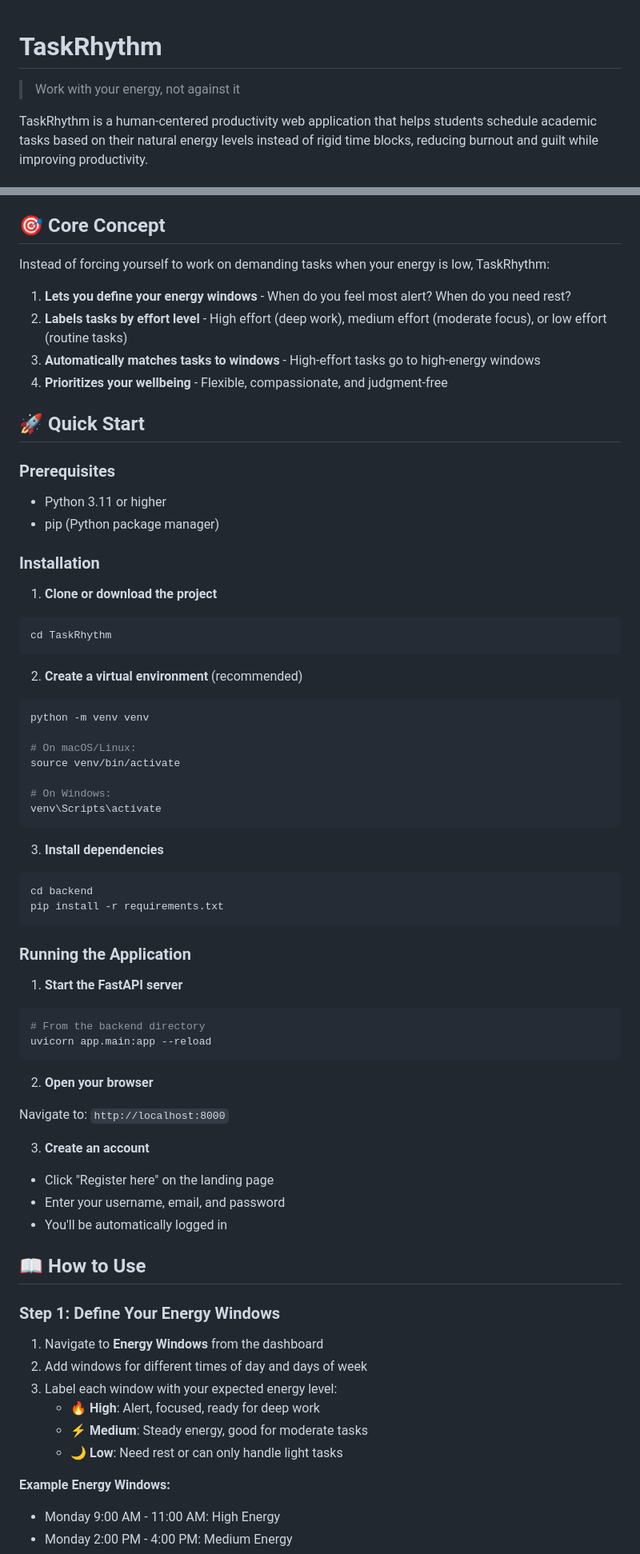
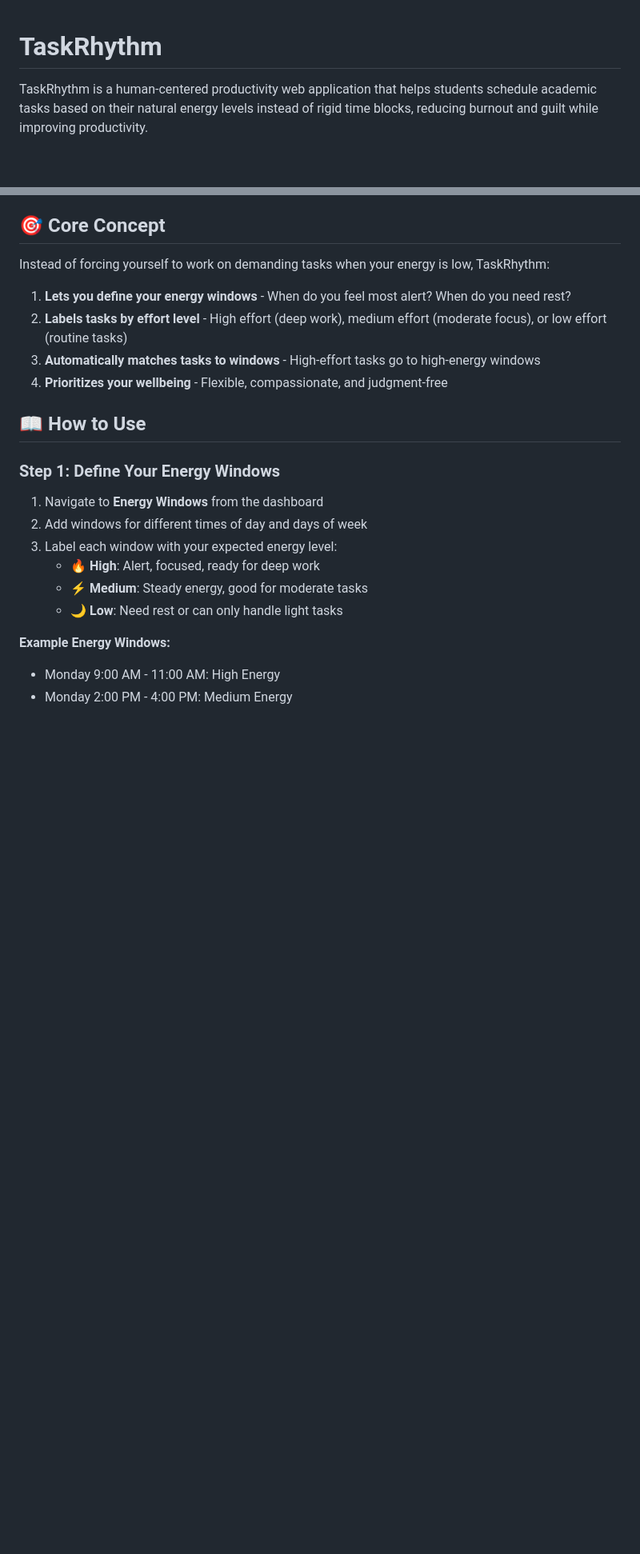
Before and after one commit to ipsamanhas/TaskRhythm, a Markdown page: README.md, 2 parts joined by grey strips. Shown at 80% size. GitHub-like rendering; blank space fills up the shorter version.

````diff
--- a/README.md
+++ b/README.md
@@ -1,6 +1,4 @@
 # TaskRhythm
-
-> Work with your energy, not against it
 
 TaskRhythm is a human-centered productivity web application that helps students schedule academic tasks based on their natural energy levels instead of rigid time blocks, reducing burnout and guilt while improving productivity.
 
@@ -21,58 +19,6 @@ Instead of forcing yourself to work on demanding tasks when your energy is low,
 3. **Automatically matches tasks to windows** - High-effort tasks go to high-energy windows
 4. **Prioritizes your wellbeing** - Flexible, compassionate, and judgment-free
 
-## 🚀 Quick Start
-
-### Prerequisites
-
-- Python 3.11 or higher
-- pip (Python package manager)
-
-### Installation
-
-1. **Clone or download the project**
-
-```bash
-cd TaskRhythm
-```
-
-2. **Create a virtual environment** (recommended)
-
-```bash
-python -m venv venv
-
-# On macOS/Linux:
-source venv/bin/activate
-
-# On Windows:
-venv\Scripts\activate
-```
-
-3. **Install dependencies**
-
-```bash
-cd backend
-pip install -r requirements.txt
-```
-
-### Running the Application
-
-1. **Start the FastAPI server**
-
-```bash
-# From the backend directory
-uvicorn app.main:app --reload
-```
-
-2. **Open your browser**
-
-Navigate to: `http://localhost:8000`
-
-3. **Create an account**
-
-- Click "Register here" on the landing page
-- Enter your username, email, and password
-- You'll be automatically logged in
 
 ## 📖 How to Use
 
````
Also changed, not shown: other parts of README.md (+0 -93 lines).
